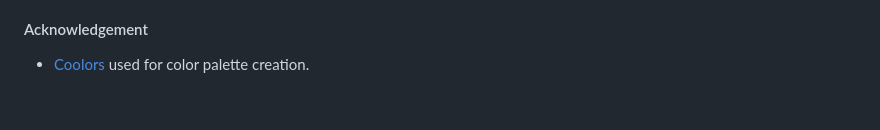
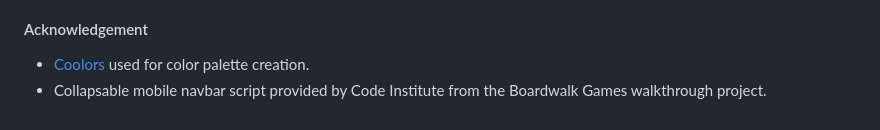
Before and after one commit to fspruce/mind-ease, a Markdown page: README.md, the part around the change. Drawn GitHub-style.

Commit message:
Add credit for custom script

```diff
--- a/README.md
+++ b/README.md
@@ -171,3 +171,4 @@ The site was deployed to Github Pages using the following method:
 #### Acknowledgement
 
 - [Coolors](https://coolors.co/) used for color palette creation.
+- Collapsable mobile navbar script provided by Code Institute from the Boardwalk Games walkthrough project.
```
